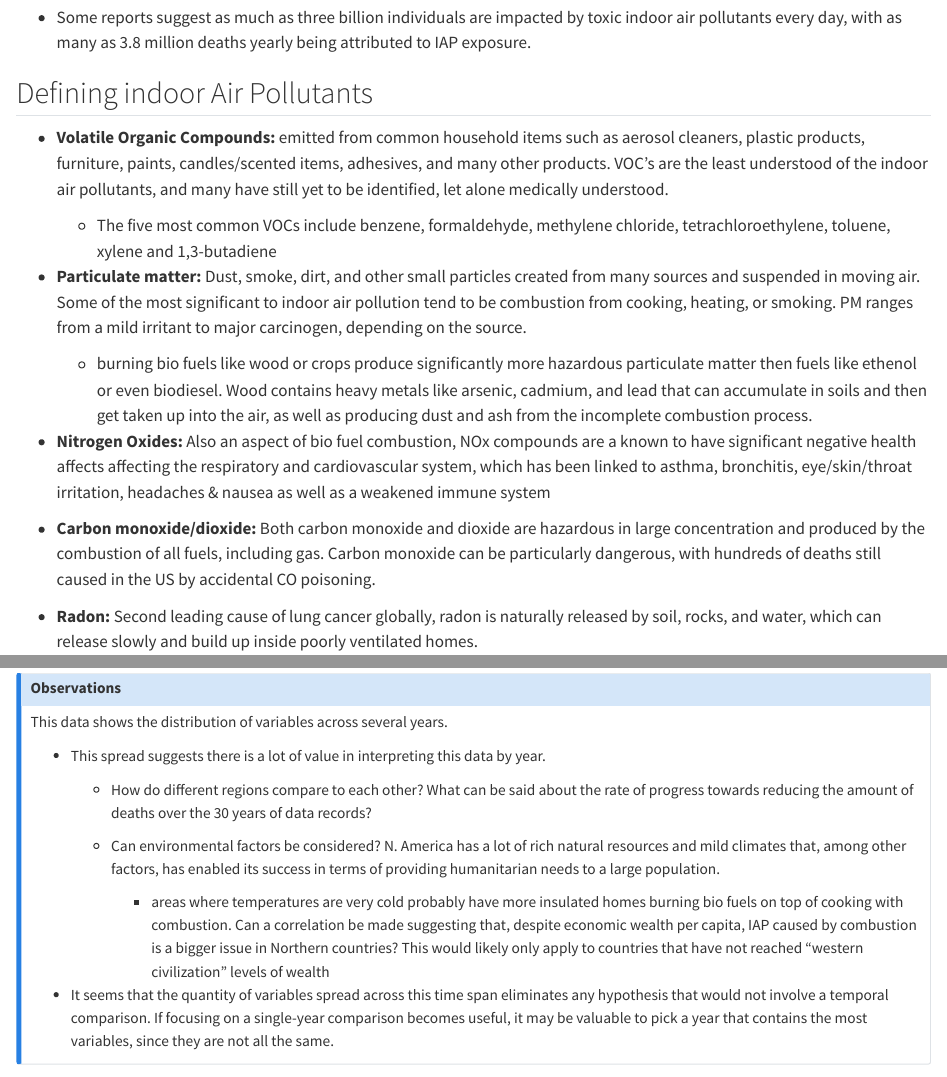
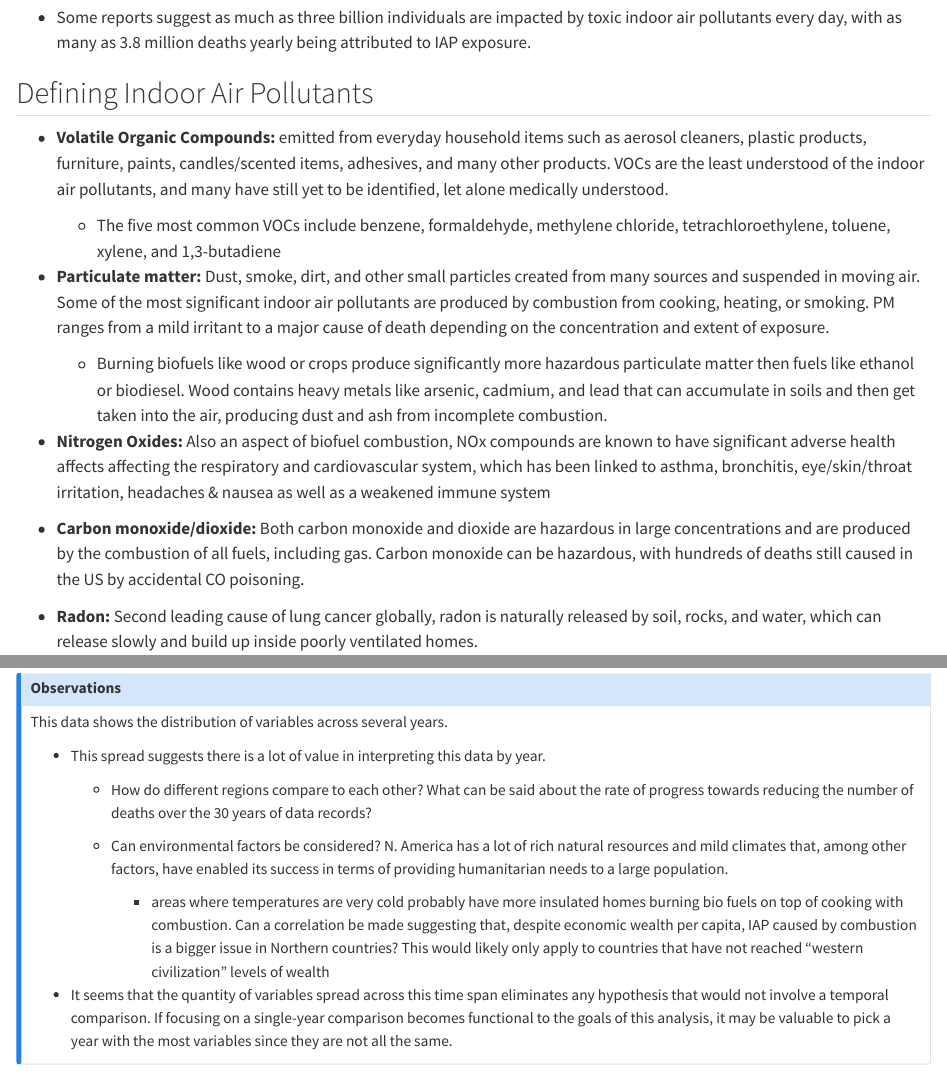
Before and after one commit to tmharrington/BioStatisticalAnalysis, a Quarto document (IndoorPollution.qmd): the page in a window 1100 px wide, from 420 px down, and a second part further down, joined at a grey line. Rendered offline with R 4.5, knitr and Pandoc in place of Quarto, with nearby package versions; some code elsewhere in the file could not run offline; long lines of code are wrapped; column names are cleaned by a stand-in for the janitor package; common packages that the code uses without loading them are loaded.

Commit message:
good progress!

````diff
--- a/IndoorPollution.qmd
+++ b/IndoorPollution.qmd
@@ -17,19 +17,19 @@ prefer-html: true
 
 -   Some reports suggest as much as three billion individuals are impacted by toxic indoor air pollutants every day, with as many as 3.8 million deaths yearly being attributed to IAP exposure.
 
-## Defining indoor Air Pollutants
+## Defining Indoor Air Pollutants
 
--   **Volatile Organic Compounds:** emitted from common household items such as aerosol cleaners, plastic products, furniture, paints, candles/scented items, adhesives, and many other products. VOC's are the least understood of the indoor air pollutants, and many have still yet to be identified, let alone medically understood.
+-   **Volatile Organic Compounds:** emitted from everyday household items such as aerosol cleaners, plastic products, furniture, paints, candles/scented items, adhesives, and many other products. VOCs are the least understood of the indoor air pollutants, and many have still yet to be identified, let alone medically understood.
 
-    -   The five most common VOCs include benzene, formaldehyde, methylene chloride, tetrachloroethylene, toluene, xylene and 1,3-butadiene
+    -   The five most common VOCs include benzene, formaldehyde, methylene chloride, tetrachloroethylene, toluene, xylene, and 1,3-butadiene
 
--   **Particulate matter:** Dust, smoke, dirt, and other small particles created from many sources and suspended in moving air. Some of the most significant to indoor air pollution tend to be combustion from cooking, heating, or smoking. PM ranges from a mild irritant to major carcinogen, depending on the source.
+-   **Particulate matter:** Dust, smoke, dirt, and other small particles created from many sources and suspended in moving air. Some of the most significant indoor air pollutants are produced by combustion from cooking, heating, or smoking. PM ranges from a mild irritant to a major cause of death depending on the concentration and extent of exposure.
 
-    -   burning bio fuels like wood or crops produce significantly more hazardous particulate matter then fuels like ethenol or even biodiesel. Wood contains heavy metals like arsenic, cadmium, and lead that can accumulate in soils and then get taken up into the air, as well as producing dust and ash from the incomplete combustion process.
+    -   Burning biofuels like wood or crops produce significantly more hazardous particulate matter then fuels like ethanol or biodiesel. Wood contains heavy metals like arsenic, cadmium, and lead that can accumulate in soils and then get taken into the air, producing dust and ash from incomplete combustion.
 
--   **Nitrogen Oxides:** Also an aspect of bio fuel combustion, NOx compounds are a known to have significant negative health affects affecting the respiratory and cardiovascular system, which has been linked to asthma, bronchitis, eye/skin/throat irritation, headaches & nausea as well as a weakened immune system
+-   **Nitrogen Oxides:** Also an aspect of biofuel combustion, NOx compounds are known to have significant adverse health affects affecting the respiratory and cardiovascular system, which has been linked to asthma, bronchitis, eye/skin/throat irritation, headaches & nausea as well as a weakened immune system
 
--   **Carbon monoxide/dioxide:** Both carbon monoxide and dioxide are hazardous in large concentration and produced by the combustion of all fuels, including gas. Carbon monoxide can be particularly dangerous, with hundreds of deaths still caused in the US by accidental CO poisoning.
+-   **Carbon monoxide/dioxide:** Both carbon monoxide and dioxide are hazardous in large concentrations and are produced by the combustion of all fuels, including gas. Carbon monoxide can be hazardous, with hundreds of deaths still caused in the US by accidental CO poisoning.
 
 -   **Radon:** Second leading cause of lung cancer globally, radon is naturally released by soil, rocks, and water, which can release slowly and build up inside poorly ventilated homes.
 
@@ -235,13 +235,13 @@ This data shows the distribution of variables across several years.
 
 -   This spread suggests there is a lot of value in interpreting this data by year.
 
-    -   How do different regions compare to each other? What can be said about the rate of progress towards reducing the amount of deaths over the 30 years of data records?
+    -   How do different regions compare to each other? What can be said about the rate of progress towards reducing the number of deaths over the 30 years of data records?
 
-    -   Can environmental factors be considered? N. America has a lot of rich natural resources and mild climates that, among other factors, has enabled its success in terms of providing humanitarian needs to a large population.
+    -   Can environmental factors be considered? N. America has a lot of rich natural resources and mild climates that, among other factors, have enabled its success in terms of providing humanitarian needs to a large population.
 
         -   areas where temperatures are very cold probably have more insulated homes burning bio fuels on top of cooking with combustion. Can a correlation be made suggesting that, despite economic wealth per capita, IAP caused by combustion is a bigger issue in Northern countries? This would likely only apply to countries that have not reached "western civilization" levels of wealth
 
--   It seems that the quantity of variables spread across this time span eliminates any hypothesis that would not involve a temporal comparison. If focusing on a single-year comparison becomes useful, it may be valuable to pick a year that contains the most variables, since they are not all the same.
+-   It seems that the quantity of variables spread across this time span eliminates any hypothesis that would not involve a temporal comparison. If focusing on a single-year comparison becomes functional to the goals of this analysis, it may be valuable to pick a year with the most variables since they are not all the same.
 :::
 
 ```{r}
````
Also changed, not shown: IndoorPollution_files/figure-html/unnamed-chunk-5-1.png, IndoorPollution.qmd (24 more changed lines).
